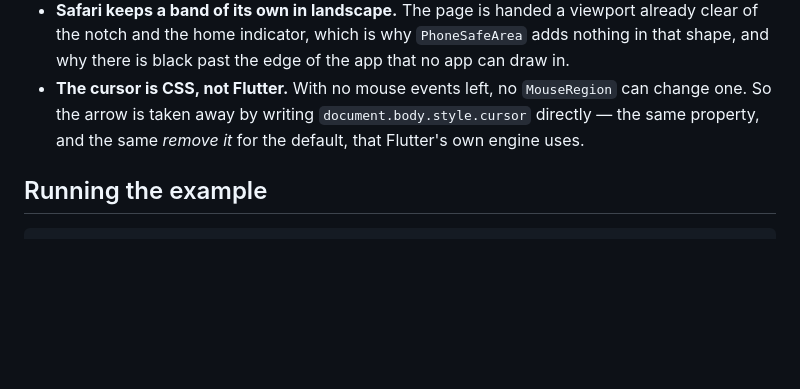
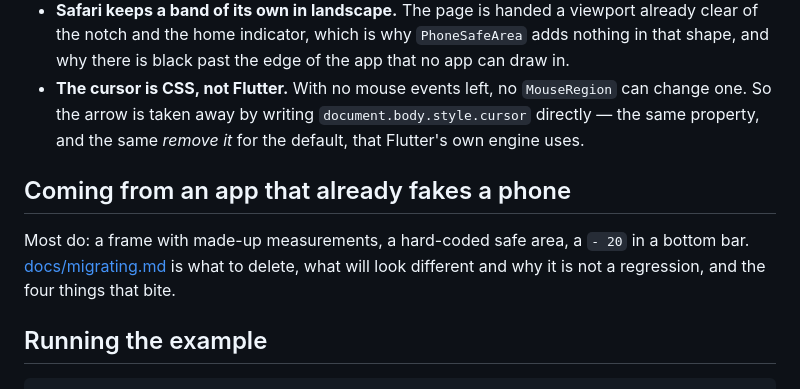
Before and after one commit to caiomourasud/phone_frame, a Markdown page: README.md, the part around the change. Drawn GitHub-style; blank space fills up the shorter version.

````diff
--- a/README.md
+++ b/README.md
@@ -103,6 +103,12 @@ length in millimetres.
   the arrow is taken away by writing `document.body.style.cursor` directly — the same property, and
   the same *remove it* for the default, that Flutter's own engine uses.
 
+## Coming from an app that already fakes a phone
+
+Most do: a frame with made-up measurements, a hard-coded safe area, a `- 20` in a bottom bar.
+[docs/migrating.md](docs/migrating.md) is what to delete, what will look different and why it is
+not a regression, and the four things that bite.
+
 ## Running the example
 
 ```bash
````
Also changed, not shown: docs/migrating.md (added, +90 -0 lines).
